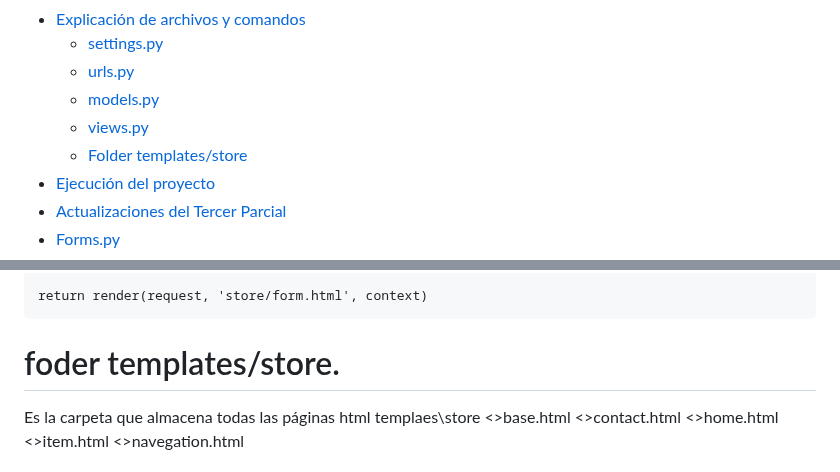
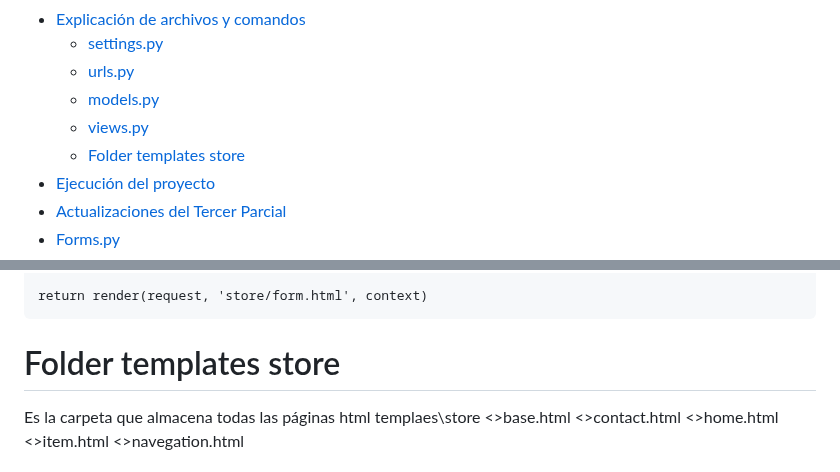
Before and after one commit to OsunaV/Marketplace_main, a Markdown page: README.md, 2 parts joined by grey strips. GitHub-like rendering.

Commit message:
Update README.md
Folder templates store

```diff
--- a/README.md
+++ b/README.md
@@ -8,7 +8,7 @@
   - [urls.py](#urlspy)
   - [models.py](#modelspy)
   - [views.py](#viewspy)
-  - [Folder templates/store](#folder-templatesstore)
+  - [Folder templates store](#folder-templates-store)
 - [Ejecución del proyecto](#ejecución-del-proyecto)
 - [Actualizaciones del Tercer Parcial](#actualizaciones-del-tercer-parcial)
 - [Forms.py](#forms-py)
@@ -362,7 +362,7 @@ def add_item(request):
 
     return render(request, 'store/form.html', context)
 
-# foder templates/store.
+# Folder templates store
 Es la carpeta que almacena todas las páginas html
  templaes\store
   <>base.html
```
